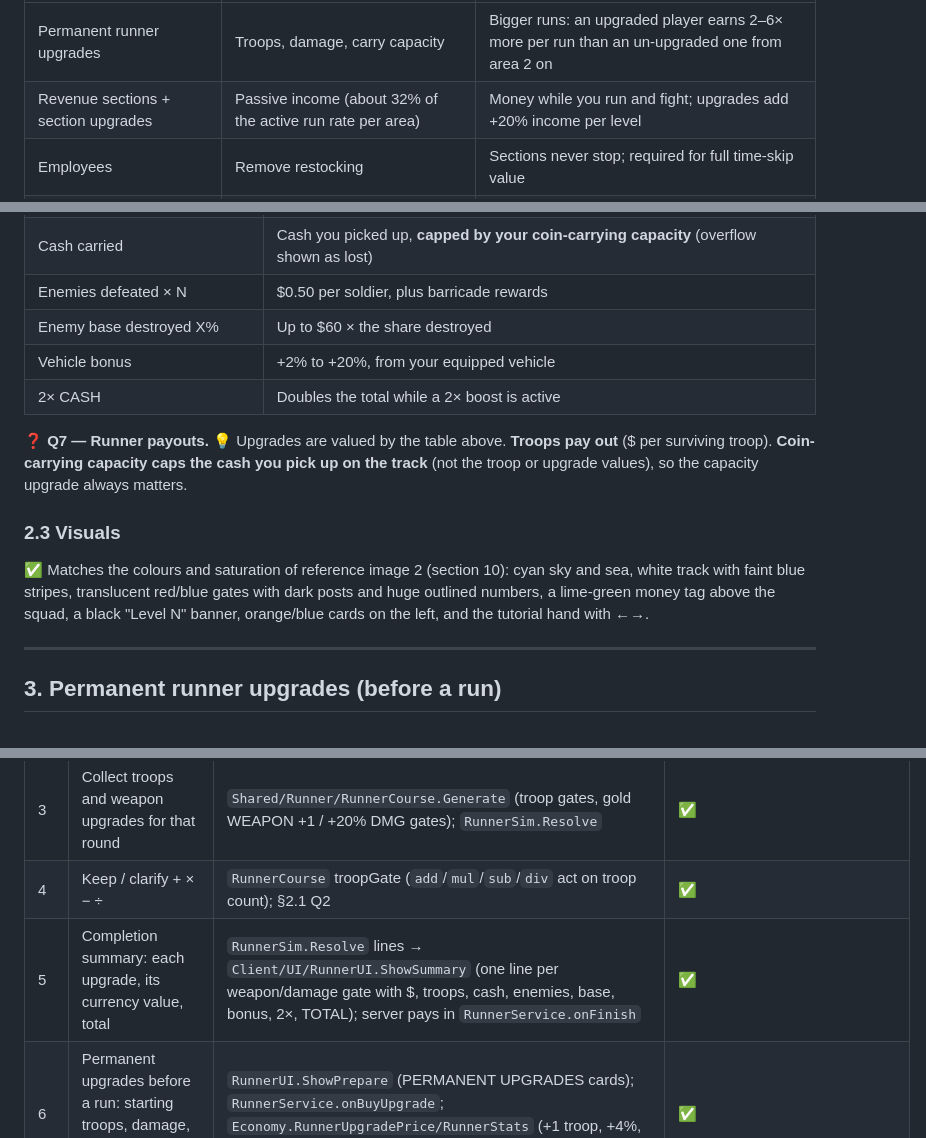
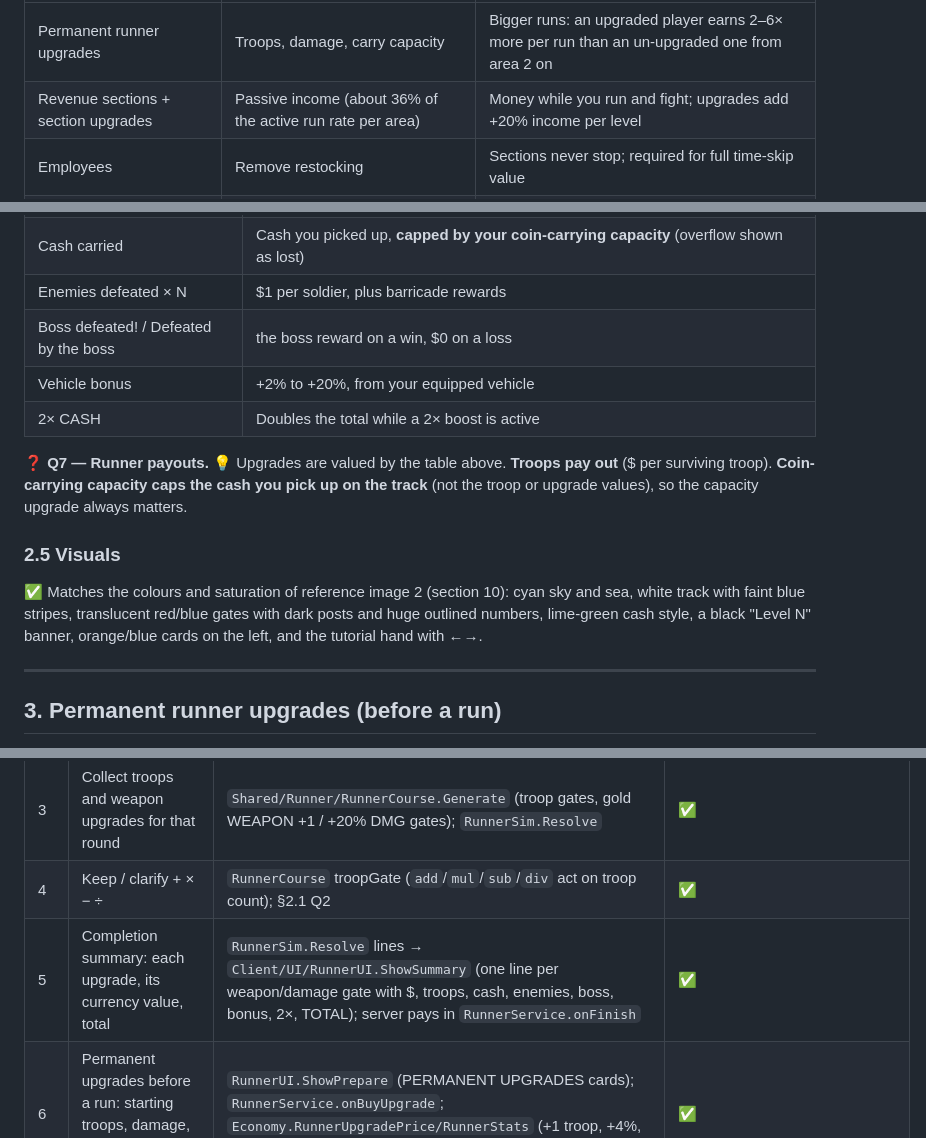
Before and after one commit to Ethanbroo/LLM_Relay_Bot, a Markdown page: roblox-army-game/DESIGN.md, 3 parts joined by grey strips. Rendered like a GitHub page.

```diff
--- a/roblox-army-game/DESIGN.md
+++ b/roblox-army-game/DESIGN.md
@@ -46,7 +46,7 @@ were measured from the pixels, not guessed (section 10).
 | Source of power | What it improves | Why it matters for later areas |
 |---|---|---|
 | Permanent runner upgrades | Troops, damage, carry capacity | Bigger runs: an upgraded player earns 2–6× more per run than an un-upgraded one from area 2 on |
-| Revenue sections + section upgrades | Passive income (about 32% of the active run rate per area) | Money while you run and fight; upgrades add +20% income per level |
+| Revenue sections + section upgrades | Passive income (about 36% of the active run rate per area) | Money while you run and fight; upgrades add +20% income per level |
 | Employees | Remove restocking | Sections never stop; required for full time-skip value |
 | Repeated arena combat | Cash (about 3 runs per level) + a chest after every real fight (§12.7) | Gear for harder barriers |
 | Armour and weapons (chests, coin upgrades) | HP, damage, fire rate, perks | Beats the barrier squads, which get harder every area |
@@ -88,6 +119,6 @@ Weapons and damage use their own gold gates, not maths.
 | Cash carried | Cash you picked up, **capped by your coin-carrying capacity** (overflow shown as lost) |
-| Enemies defeated × N | $0.50 per soldier, plus barricade rewards |
-| Enemy base destroyed X% | Up to $60 × the share destroyed |
+| Enemies defeated × N | $1 per soldier, plus barricade rewards |
+| Boss defeated! / Defeated by the boss | the boss reward on a win, $0 on a loss |
 | Vehicle bonus | +2% to +20%, from your equipped vehicle |
 | 2× CASH | Doubles the total while a 2× boost is active |
 
@@ -95,10 +126,10 @@ Weapons and damage use their own gold gates, not maths.
 **Coin-carrying capacity caps the cash you pick up on the track** (not the troop or upgrade values), so
 the capacity upgrade always matters.
 
-### 2.3 Visuals
+### 2.5 Visuals
 ✅ Matches the colours and saturation of reference image 2 (section 10): cyan sky and sea, white track with faint
-blue stripes, translucent red/blue gates with dark posts and huge outlined numbers, a lime-green money tag
-above the squad, a black "Level N" banner, orange/blue cards on the left, and the tutorial hand with ←→.
+blue stripes, translucent red/blue gates with dark posts and huge outlined numbers, lime-green cash style, a black
+"Level N" banner, orange/blue cards on the left, and the tutorial hand with ←→.
 
 ---
 
@@ -481,7 +512,7 @@ Every requirement in the brief, and where it lives in the game (checked by an in
 | 2 | Runner: control your own avatar, move left/right | `Client/Controllers/RunnerController` (`step`, `connectInput`: A/D, arrows, drag, stick) | ✅ |
 | 3 | Collect troops and weapon upgrades for that round | `Shared/Runner/RunnerCourse.Generate` (troop gates, gold WEAPON +1 / +20% DMG gates); `RunnerSim.Resolve` | ✅ |
 | 4 | Keep / clarify + × − ÷ | `RunnerCourse` troopGate (`add`/`mul`/`sub`/`div` act on troop count); §2.1 Q2 | ✅ |
-| 5 | Completion summary: each upgrade, its currency value, total | `RunnerSim.Resolve` lines → `Client/UI/RunnerUI.ShowSummary` (one line per weapon/damage gate with $, troops, cash, enemies, base, bonus, 2×, TOTAL); server pays in `RunnerService.onFinish` | ✅ |
+| 5 | Completion summary: each upgrade, its currency value, total | `RunnerSim.Resolve` lines → `Client/UI/RunnerUI.ShowSummary` (one line per weapon/damage gate with $, troops, cash, enemies, boss, bonus, 2×, TOTAL); server pays in `RunnerService.onFinish` | ✅ |
 | 6 | Permanent upgrades before a run: starting troops, damage, carry capacity, small steps, kept | `RunnerUI.ShowPrepare` (PERMANENT UPGRADES cards); `RunnerService.onBuyUpgrade`; `Economy.RunnerUpgradePrice/RunnerStats` (+1 troop, +4%, +6%; max 50) | ✅ |
 | 7 | Keep permanent upgrades distinct from in-run pickups | Separate pre-run cards; summary headings "COLLECTED THIS RUN" vs "PERMANENT UPGRADES" | ✅ (the troops line shows starting troops vs troops gained this run) |
 | 8 | Runner matches reference colours/saturation | `Config.Palette`, `Client/World/RunnerVisuals`, `RunnerService.buildTrack`, `MapBuilder.fillWater/applyLighting` | ✅ track, gates, sea, UI, plus a cyan `Atmosphere` sky (`MapBuilder.applyLighting`) |
```
Also changed, not shown: other parts of roblox-army-game/DESIGN.md (+42 -11 lines), roblox-army-game/README.md (+2 -1 lines), roblox-army-game/docs/ARCHITECTURE.md (+30 -15 lines).
